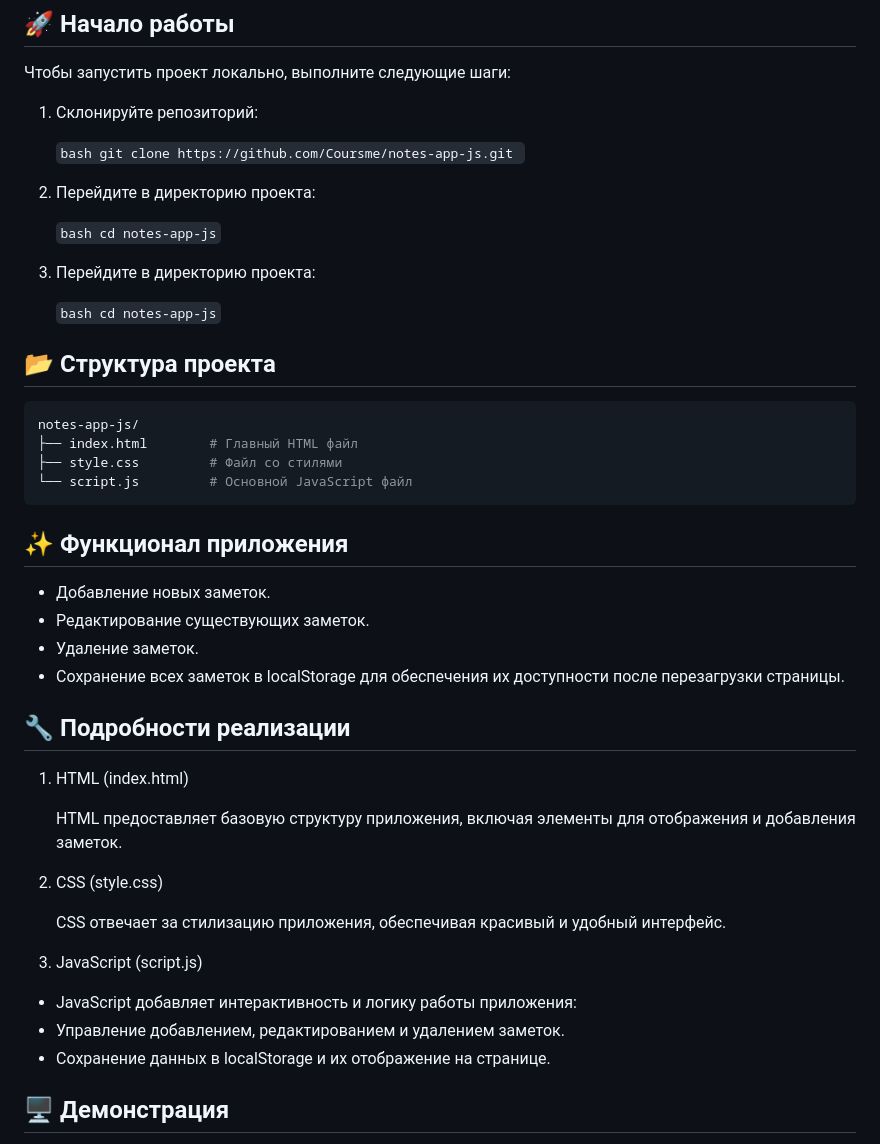
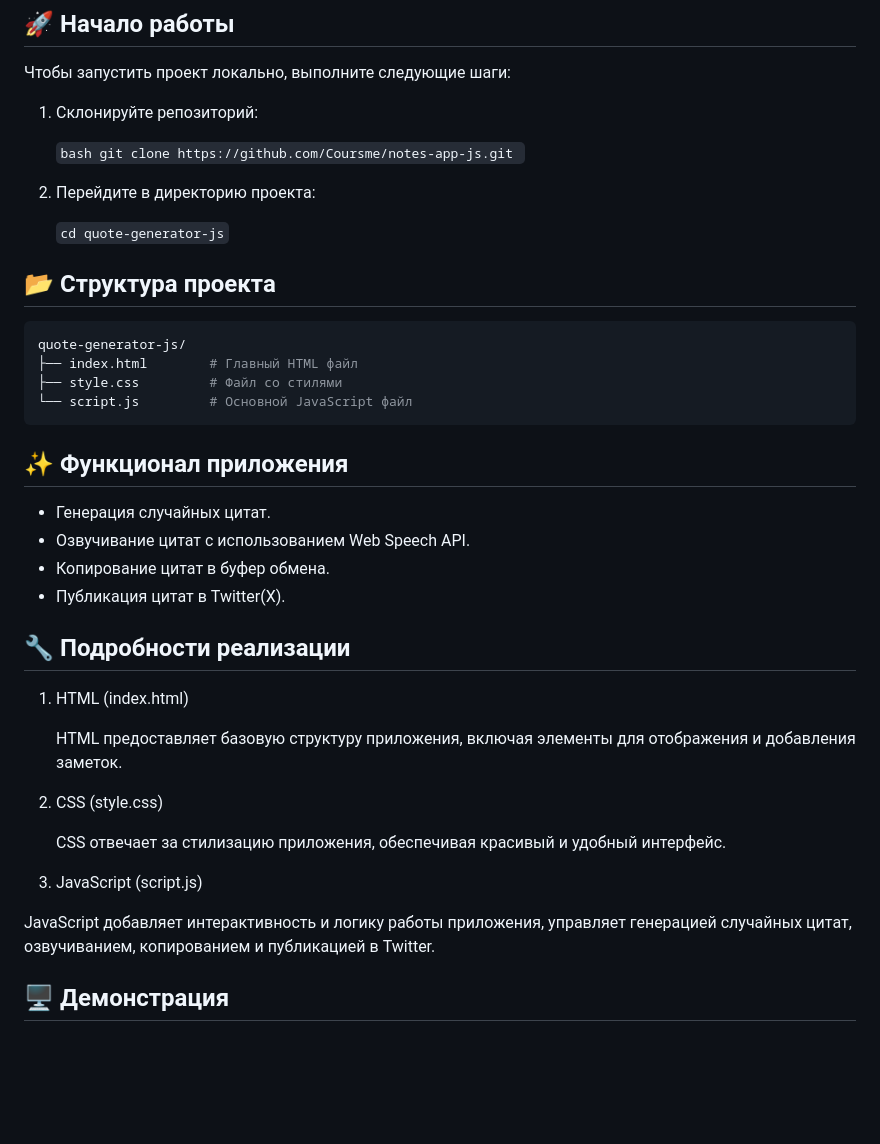
Before and after one commit to Coursme/app-random-quote-generator, a Markdown page: readme.md, the part around one of its changes. Rendered like a GitHub page; blank space fills up the shorter version.

Commit message:
create project

````diff
--- a/readme.md
+++ b/readme.md
@@ -16,19 +18,16 @@
 
    ```bash git clone https://github.com/Coursme/notes-app-js.git ```
 
-3. Перейдите в директорию проекта:
-
-   ```bash cd notes-app-js```
 
 2. Перейдите в директорию проекта:
 
-   ```bash cd notes-app-js```
+   ```cd quote-generator-js```
 
 
 ## 📂 Структура проекта
 
  ```bash
-notes-app-js/
+quote-generator-js/
 ├── index.html        # Главный HTML файл
 ├── style.css         # Файл со стилями
 └── script.js         # Основной JavaScript файл
@@ -37,10 +36,10 @@ notes-app-js/
 
 ## ✨ Функционал приложения
 
-- Добавление новых заметок.
-- Редактирование существующих заметок.
-- Удаление заметок.
-- Сохранение всех заметок в localStorage для обеспечения их доступности после перезагрузки страницы.
+- Генерация случайных цитат.
+- Озвучивание цитат с использованием Web Speech API.
+- Копирование цитат в буфер обмена.
+- Публикация цитат в Twitter(X).
 
 ## 🔧 Подробности реализации
 1. HTML (index.html)
@@ -53,9 +52,7 @@ notes-app-js/
 
 3. JavaScript (script.js)
 
-- JavaScript добавляет интерактивность и логику работы приложения:
-- Управление добавлением, редактированием и удалением заметок.
-- Сохранение данных в localStorage и их отображение на странице.
+JavaScript добавляет интерактивность и логику работы приложения, управляет генерацией случайных цитат, озвучиванием, копированием и публикацией в Twitter.
 
 
 ## 🖥️ Демонстрация
````
Also changed, not shown: other parts of readme.md (+5 -3 lines).
